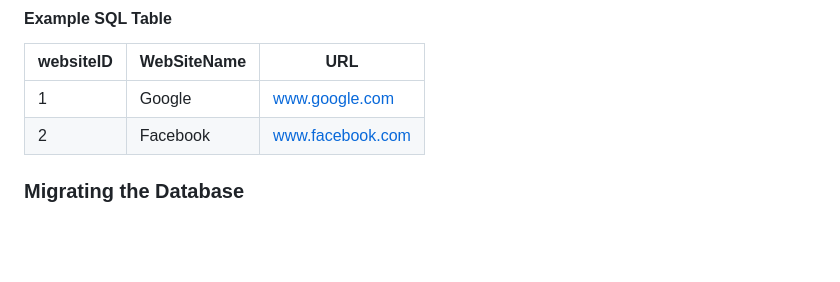
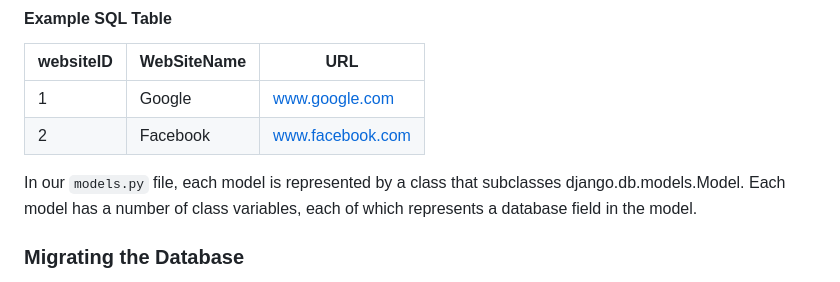
Before and after one commit to ArthurCRodrigues/djangoLearning, a Markdown page: LVL_2/readme.md, the part around the change. GitHub-like rendering; blank space fills up the shorter version.

```diff
--- a/LVL_2/readme.md
+++ b/LVL_2/readme.md
@@ -45,6 +45,8 @@ SQL operates like a giant table:
 | 1         | Google      | www.google.com     |
 | 2         | Facebook    | www.facebook.com   |
 
+In our `models.py` file, each model is represented by a class that subclasses django.db.models.Model. Each model has a number of class variables, each of which represents a database field in the model.
+
 ### Migrating the Database
 
 After setting up the models, we can migrate the database, allowing Django to handle the creation of the SQL databases corresponding to the models we created with a simple command:
```
